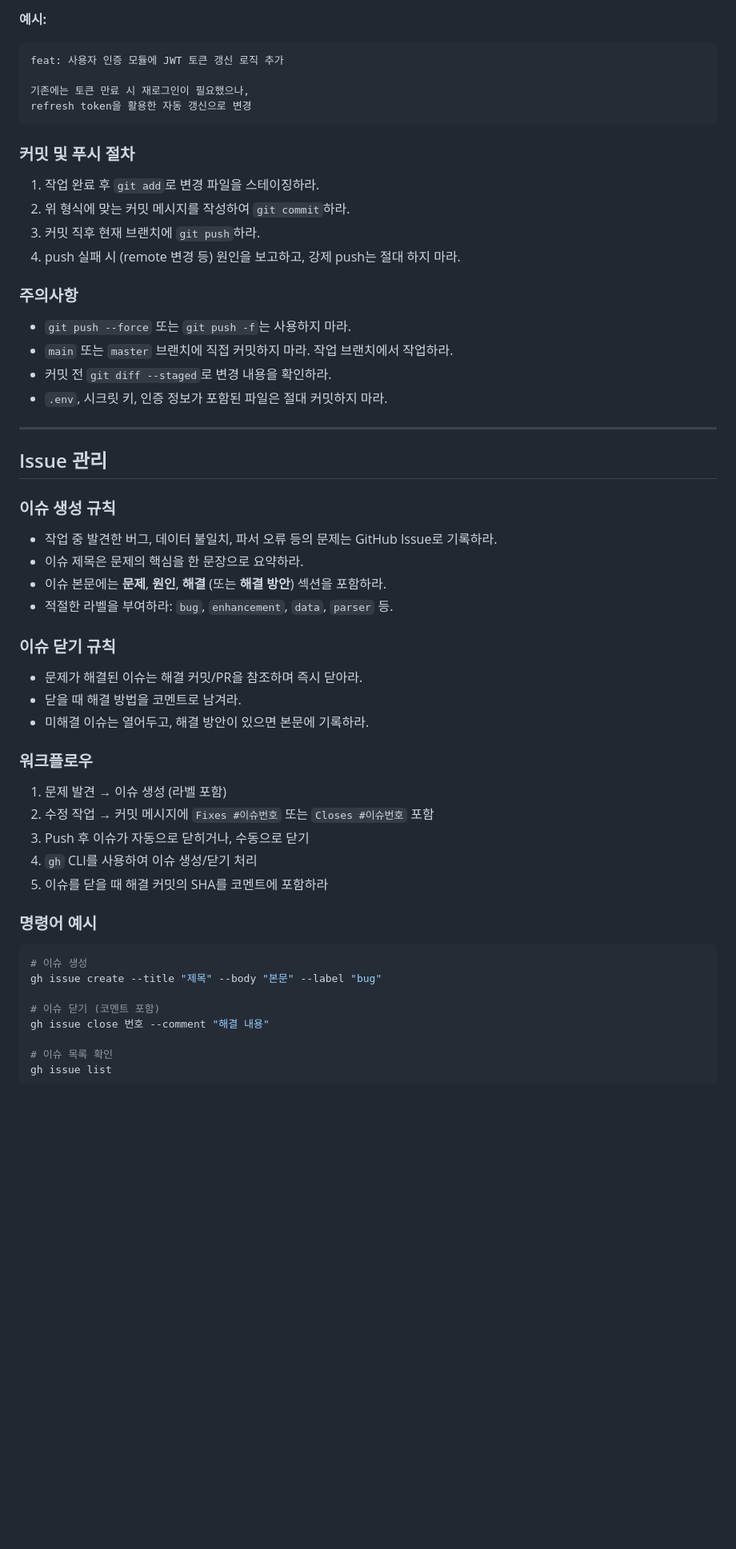
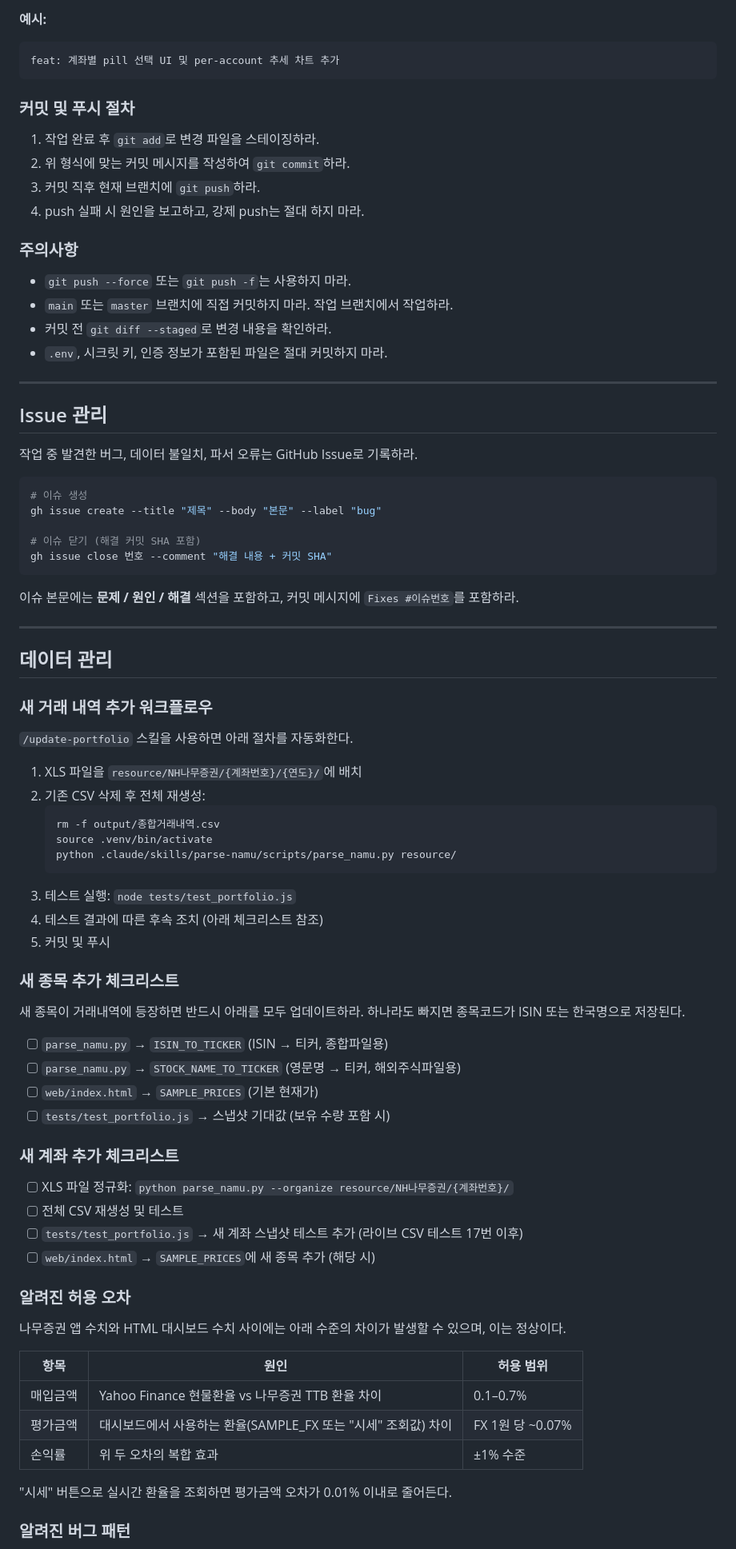
Before and after one commit to jsleeg98/financial-portfolio, a Markdown page: CLAUDE.md, the part around one of its changes. Shown at 80% size. Drawn GitHub-style; blank space fills up the shorter version.

Commit message:
docs: CLAUDE.md 데이터 관리 섹션 추가 및 update-portfolio 스킬 생성
- CLAUDE.md: 데이터 관리 섹션 신설 (새 거래내역 추가 워크플로우, 종목/계좌 체크리스트, 허용 오차, 버그 패턴)
- CLAUDE.md: 테스트 수 17→19 업데이트, Issue 관리 섹션 간소화
- .claude/skills/update-portfolio/SKILL.md: 거래내역 추가부터 커밋까지 전체 워크플로우 자동화 스킬

Co-Authored-By: Claude Sonnet 4.6 <noreply@anthropic.com>

````diff
--- a/CLAUDE.md
+++ b/CLAUDE.md
@@ -23,17 +23,14 @@
 
 **예시:**
 ```
-feat: 사용자 인증 모듈에 JWT 토큰 갱신 로직 추가
-
-기존에는 토큰 만료 시 재로그인이 필요했으나,
-refresh token을 활용한 자동 갱신으로 변경
+feat: 계좌별 pill 선택 UI 및 per-account 추세 차트 추가
 ```
 
 ### 커밋 및 푸시 절차
 1. 작업 완료 후 `git add`로 변경 파일을 스테이징하라.
 2. 위 형식에 맞는 커밋 메시지를 작성하여 `git commit`하라.
 3. 커밋 직후 현재 브랜치에 `git push`하라.
-4. push 실패 시 (remote 변경 등) 원인을 보고하고, 강제 push는 절대 하지 마라.
+4. push 실패 시 원인을 보고하고, 강제 push는 절대 하지 마라.
 
 ### 주의사항
 - `git push --force` 또는 `git push -f`는 사용하지 마라.
@@ -45,32 +42,64 @@ refresh token을 활용한 자동 갱신으로 변경
 
 ## Issue 관리
 
-### 이슈 생성 규칙
-- 작업 중 발견한 버그, 데이터 불일치, 파서 오류 등의 문제는 GitHub Issue로 기록하라.
-- 이슈 제목은 문제의 핵심을 한 문장으로 요약하라.
-- 이슈 본문에는 **문제**, **원인**, **해결** (또는 **해결 방안**) 섹션을 포함하라.
-- 적절한 라벨을 부여하라: `bug`, `enhancement`, `data`, `parser` 등.
+작업 중 발견한 버그, 데이터 불일치, 파서 오류는 GitHub Issue로 기록하라.
 
-### 이슈 닫기 규칙
-- 문제가 해결된 이슈는 해결 커밋/PR을 참조하며 즉시 닫아라.
-- 닫을 때 해결 방법을 코멘트로 남겨라.
-- 미해결 이슈는 열어두고, 해결 방안이 있으면 본문에 기록하라.
-
-### 워크플로우
-1. 문제 발견 → 이슈 생성 (라벨 포함)
-2. 수정 작업 → 커밋 메시지에 `Fixes #이슈번호` 또는 `Closes #이슈번호` 포함
-3. Push 후 이슈가 자동으로 닫히거나, 수동으로 닫기
-4. `gh` CLI를 사용하여 이슈 생성/닫기 처리
-5. 이슈를 닫을 때 해결 커밋의 SHA를 코멘트에 포함하라
-
-### 명령어 예시
 ```bash
 # 이슈 생성
 gh issue create --title "제목" --body "본문" --label "bug"
 
-# 이슈 닫기 (코멘트 포함)
-gh issue close 번호 --comment "해결 내용"
+# 이슈 닫기 (해결 커밋 SHA 포함)
+gh issue close 번호 --comment "해결 내용 + 커밋 SHA"
+```
 
-# 이슈 목록 확인
-gh issue list
-```
+이슈 본문에는 **문제 / 원인 / 해결** 섹션을 포함하고, 커밋 메시지에 `Fixes #이슈번호`를 포함하라.
+
+---
+
+## 데이터 관리
+
+### 새 거래 내역 추가 워크플로우
+
+`/update-portfolio` 스킬을 사용하면 아래 절차를 자동화한다.
+
+1. XLS 파일을 `resource/NH나무증권/{계좌번호}/{연도}/`에 배치
+2. 기존 CSV 삭제 후 전체 재생성:
+   ```bash
+   rm -f output/종합거래내역.csv
+   source .venv/bin/activate
+   python .claude/skills/parse-namu/scripts/parse_namu.py resource/
+   ```
+3. 테스트 실행: `node tests/test_portfolio.js`
+4. 테스트 결과에 따른 후속 조치 (아래 체크리스트 참조)
+5. 커밋 및 푸시
+
+### 새 종목 추가 체크리스트
+
+새 종목이 거래내역에 등장하면 반드시 아래를 모두 업데이트하라. 하나라도 빠지면 종목코드가 ISIN 또는 한국명으로 저장된다.
+
+- [ ] `parse_namu.py` → `ISIN_TO_TICKER` (ISIN → 티커, 종합파일용)
+- [ ] `parse_namu.py` → `STOCK_NAME_TO_TICKER` (영문명 → 티커, 해외주식파일용)
+- [ ] `web/index.html` → `SAMPLE_PRICES` (기본 현재가)
+- [ ] `tests/test_portfolio.js` → 스냅샷 기대값 (보유 수량 포함 시)
+
+### 새 계좌 추가 체크리스트
+
+- [ ] XLS 파일 정규화: `python parse_namu.py --organize resource/NH나무증권/{계좌번호}/`
+- [ ] 전체 CSV 재생성 및 테스트
+- [ ] `tests/test_portfolio.js` → 새 계좌 스냅샷 테스트 추가 (라이브 CSV 테스트 17번 이후)
+- [ ] `web/index.html` → `SAMPLE_PRICES`에 새 종목 추가 (해당 시)
+
+### 알려진 허용 오차
+
+나무증권 앱 수치와 HTML 대시보드 수치 사이에는 아래 수준의 차이가 발생할 수 있으며, 이는 정상이다.
+
+| 항목 | 원인 | 허용 범위 |
+|------|------|-----------|
+| 매입금액 | Yahoo Finance 현물환율 vs 나무증권 TTB 환율 차이 | 0.1–0.7% |
+| 평가금액 | 대시보드에서 사용하는 환율(SAMPLE_FX 또는 "시세" 조회값) 차이 | FX 1원 당 ~0.07% |
+| 손익률 | 위 두 오차의 복합 효과 | ±1% 수준 |
+
+"시세" 버튼으로 실시간 환율을 조회하면 평가금액 오차가 0.01% 이내로 줄어든다.
+
+### 알려진 버그 패턴
+
````
Also changed, not shown: other parts of CLAUDE.md (+24 -12 lines), 1 other file.
